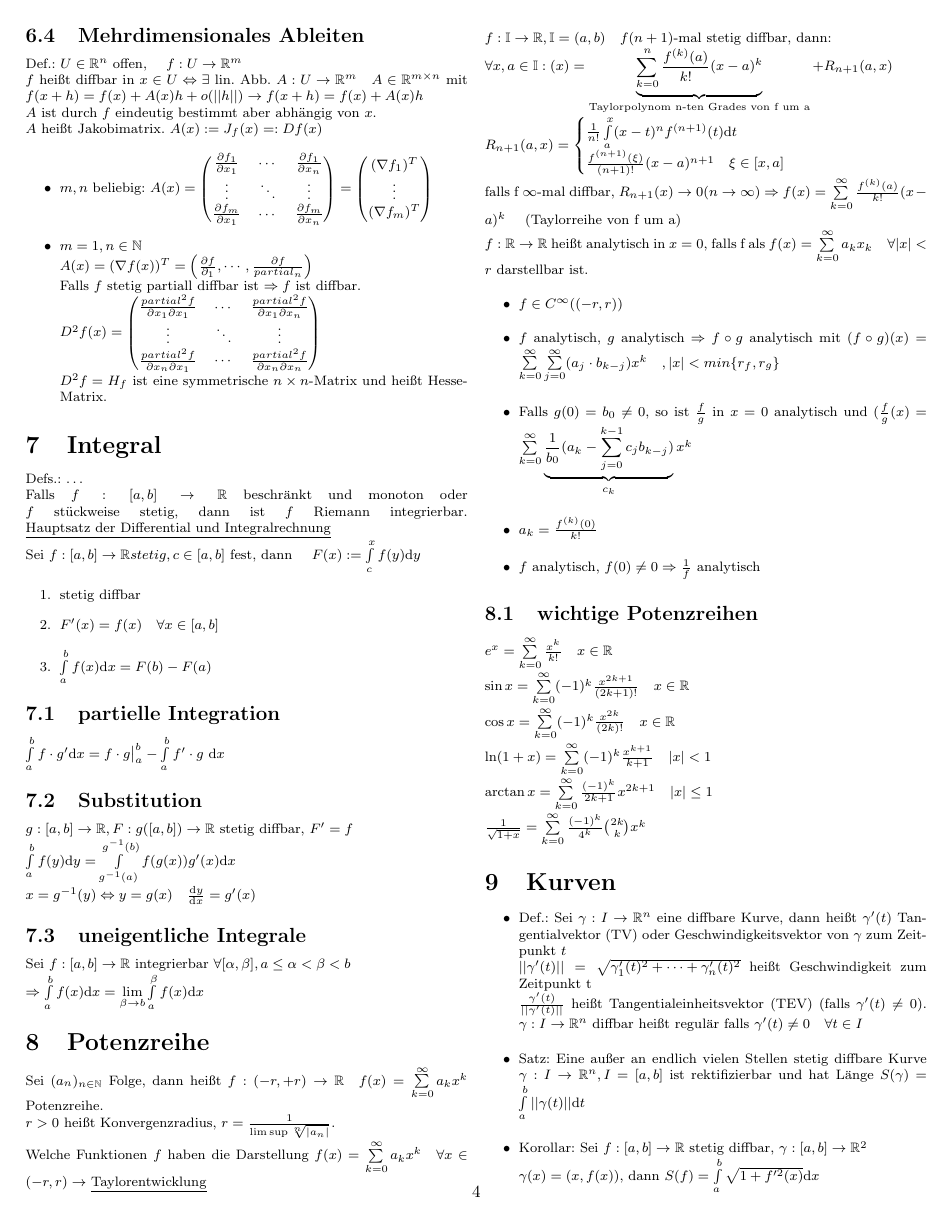
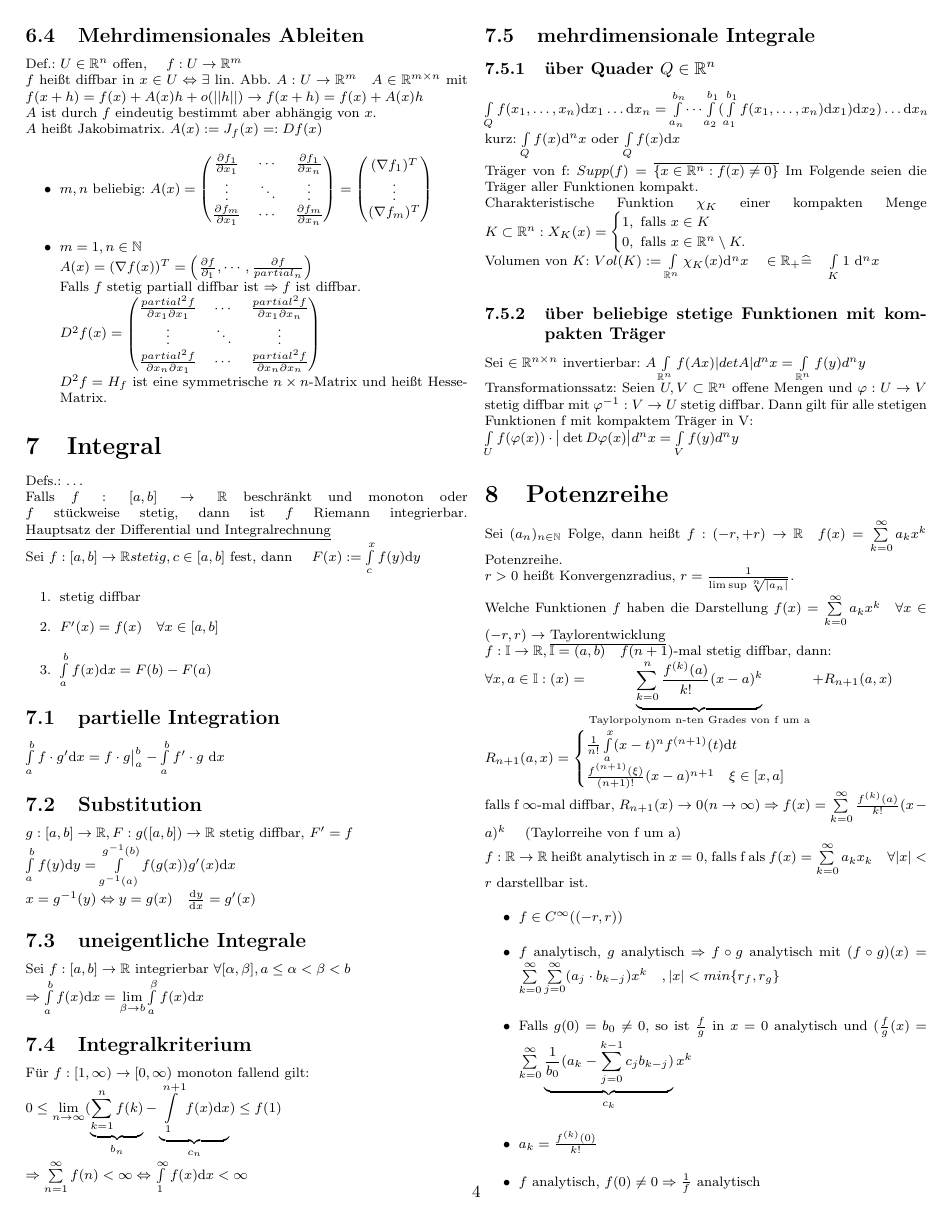
Before and after one commit to ususdei/ana12, a LaTeX document (tex/merkblatt.tex): page 4 of 5. Compiled offline with pdfLaTeX.

Commit message:
mehrdimensionale Integrale

```diff
--- a/tex/merkblatt.tex
+++ b/tex/merkblatt.tex
@@ -436,7 +436,24 @@ Falls $f:[a,b] \rightarrow \menge{R}$ beschr"ankt und monoton oder $f$ st"uckwei
 \subsection{uneigentliche Integrale}
 	Sei $f:[a,b] \rightarrow \menge{R}$ integrierbar $\forall [\alpha, \beta], a \leq \alpha < \beta < b$ \\
 	$ \Rightarrow \int\limits_a^b f(x) \d x = \lim\limits_{\beta \to b} \int\limits_a^\beta f(x) \d x$
-
+\subsection{Integralkriterium}
+	F"ur $f: [1,\infty) \to [0, \infty )$ monoton fallend gilt: \\
+	$0 \leq \lim\limits_{n \to \infty} ( \underbrace{\sum\limits_{k=1}^n f(k)}_{b_n} - \underbrace{\int\limits_1^{n+1} f(x) \d x}_{c_n} ) \leq f(1)$ \\
+	$\Rightarrow \sum\limits_{n=1}^\infty f(n) < \infty \Leftrightarrow \int\limits_1^\infty f(x) \d x < \infty$
+\subsection{mehrdimensionale Integrale}
+\subsubsection{"uber Quader $Q \in \R^n$}
+	$\int\limits_Q f(x_1,\dots,x_n) \d x_1 \dots \d x_n =
+	\int\limits_{a_n}^{b_n} \dots \int\limits_{a_2}^{b_1} ( \int\limits_{a_1}^{b_1} f(x_1,\dots,x_n) \d x_1 ) \d x_2) \dots \d x_n$ \\
+	kurz: $\int\limits_Q f(x) \d^n x$ oder $\int\limits_Q f(x) \d x$ \\
+	Tr"ager von f: $Supp(f) = \overline{\{x \in \R^n : f(x) \neq 0\}}$ Im Folgende seien die Tr"ager aller Funktionen kompakt. \\
+	Charakteristische Funktion $\chi_K$ einer kompakten Menge $K \subset \R^n:
+	X_K(x) = \begin{cases}1, \text{  falls } x \in K \\ 0,  \text{   falls } x \in \R^n \setminus K.\end{cases}$ \\
+	Volumen von $K$:  $Vol(K) := \int\limits_{\R^n} \chi_K(x) \d^n x \quad \in \R_+  \entspr \quad \int\limits_K 1 \ \d^n x$
+\subsubsection{"uber beliebige stetige Funktionen mit kompakten Tr"ager}
+	Sei $ \in \R^{n \times n}$ invertierbar: $A\int\limits_{\R^n} f(Ax) |det A| d^n x = \int\limits_{\R^n} f(y) d^n y$ \\
+	Transformationssatz: Seien $U,V \subset \R^n$ offene Mengen und $\phi: U \to V$ stetig diffbar mit $\phi^{-1} : V \to U$ stetig diffbar.
+	Dann gilt f"ur alle stetigen Funktionen f mit kompaktem Tr"ager in V: \\
+	$\int\limits_U f(\phi(x)) \cdot \big| \det D \phi(x) \big| d^nx = \int\limits_V f(y) d^n y$
 
 
 \section{Potenzreihe}
```
